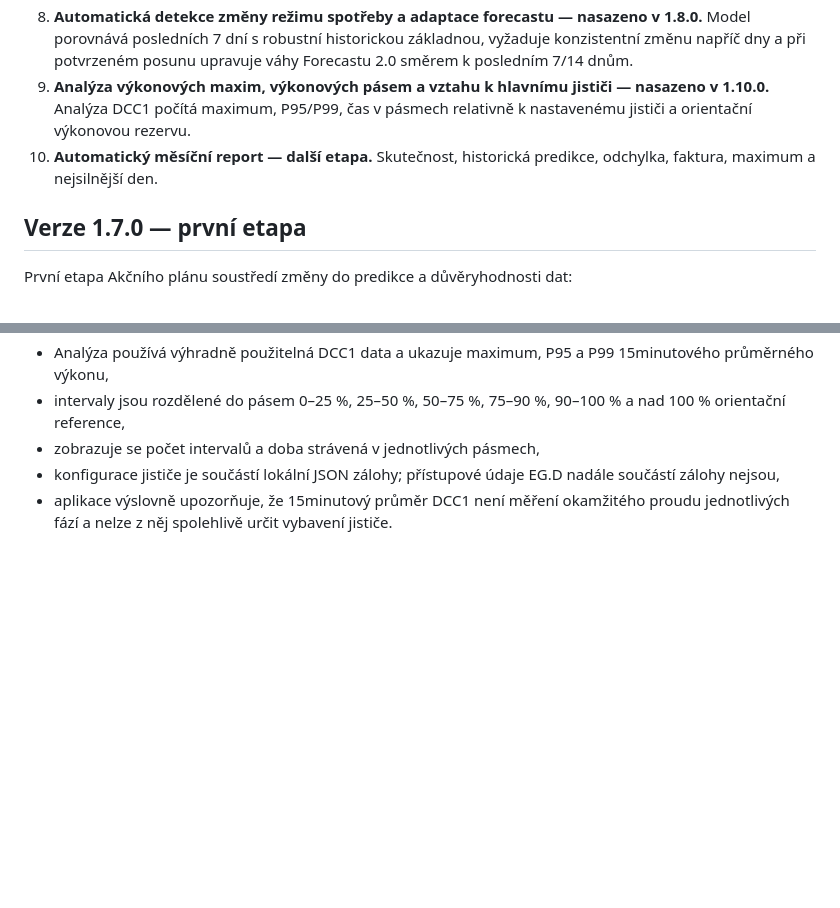
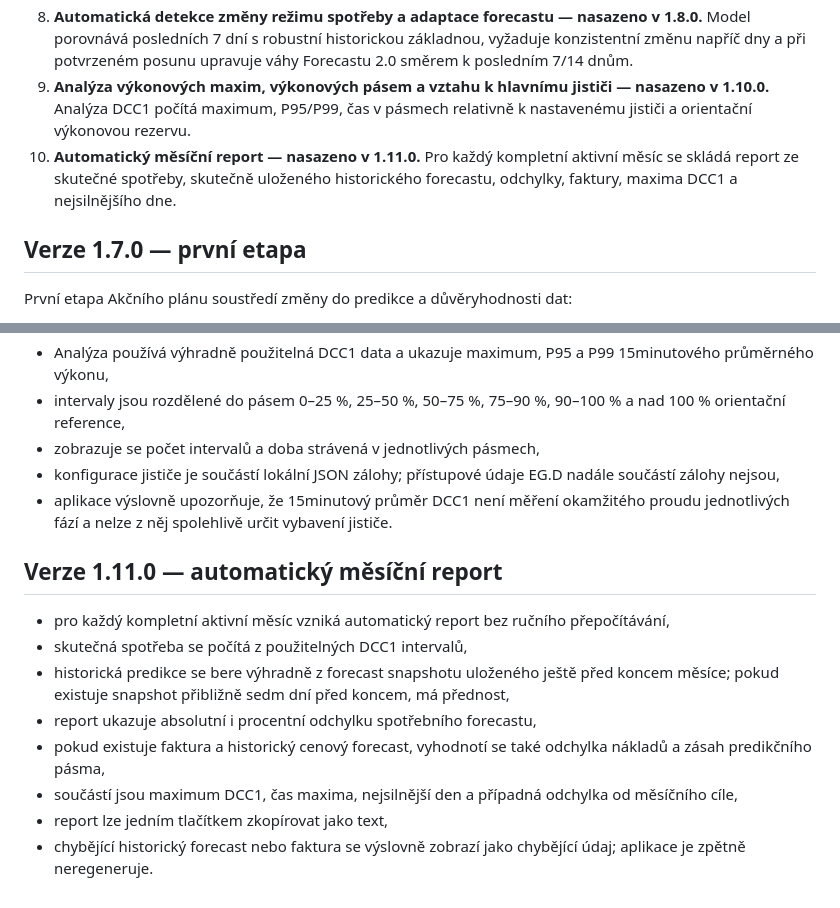
Before and after one commit to reisnerfrantisek-a11y/energo-prehled, a Markdown page: beta/ACTION_PLAN.md, 2 parts joined by grey strips. Drawn GitHub-style; blank space fills up the shorter version.

Commit message:
Document Action Plan item 10 completion in 1.11.0

```diff
--- a/beta/ACTION_PLAN.md
+++ b/beta/ACTION_PLAN.md
@@ -11,7 +11,7 @@ Společný desetibodový **Akční plán** je aktivní od verze 1.7.0. Jednotliv
 7. **Detailní finanční model z reálných tarifních složek a PDF faktur — probíhá od 1.6.1.** Lokální E.ON PDF parser, rozpad ceny a ověřený tarif mají přednost před regresí.
 8. **Automatická detekce změny režimu spotřeby a adaptace forecastu — nasazeno v 1.8.0.** Model porovnává posledních 7 dní s robustní historickou základnou, vyžaduje konzistentní změnu napříč dny a při potvrzeném posunu upravuje váhy Forecastu 2.0 směrem k posledním 7/14 dnům.
 9. **Analýza výkonových maxim, výkonových pásem a vztahu k hlavnímu jističi — nasazeno v 1.10.0.** Analýza DCC1 počítá maximum, P95/P99, čas v pásmech relativně k nastavenému jističi a orientační výkonovou rezervu.
-10. **Automatický měsíční report — další etapa.** Skutečnost, historická predikce, odchylka, faktura, maximum a nejsilnější den.
+10. **Automatický měsíční report — nasazeno v 1.11.0.** Pro každý kompletní aktivní měsíc se skládá report ze skutečné spotřeby, skutečně uloženého historického forecastu, odchylky, faktury, maxima DCC1 a nejsilnějšího dne.
 
 ## Verze 1.7.0 — první etapa
 
@@ -80,3 +80,15 @@ Body 5, 8, 9 a 10 budou pokračovat v následujících verzích, aby se do jedno
 - zobrazuje se počet intervalů a doba strávená v jednotlivých pásmech,
 - konfigurace jističe je součástí lokální JSON zálohy; přístupové údaje EG.D nadále součástí zálohy nejsou,
 - aplikace výslovně upozorňuje, že 15minutový průměr DCC1 není měření okamžitého proudu jednotlivých fází a nelze z něj spolehlivě určit vybavení jističe.
+
+
+## Verze 1.11.0 — automatický měsíční report
+
+- pro každý kompletní aktivní měsíc vzniká automatický report bez ručního přepočítávání,
+- skutečná spotřeba se počítá z použitelných DCC1 intervalů,
+- historická predikce se bere výhradně z forecast snapshotu uloženého ještě před koncem měsíce; pokud existuje snapshot přibližně sedm dní před koncem, má přednost,
+- report ukazuje absolutní i procentní odchylku spotřebního forecastu,
+- pokud existuje faktura a historický cenový forecast, vyhodnotí se také odchylka nákladů a zásah predikčního pásma,
+- součástí jsou maximum DCC1, čas maxima, nejsilnější den a případná odchylka od měsíčního cíle,
+- report lze jedním tlačítkem zkopírovat jako text,
+- chybějící historický forecast nebo faktura se výslovně zobrazí jako chybějící údaj; aplikace je zpětně neregeneruje.
```
